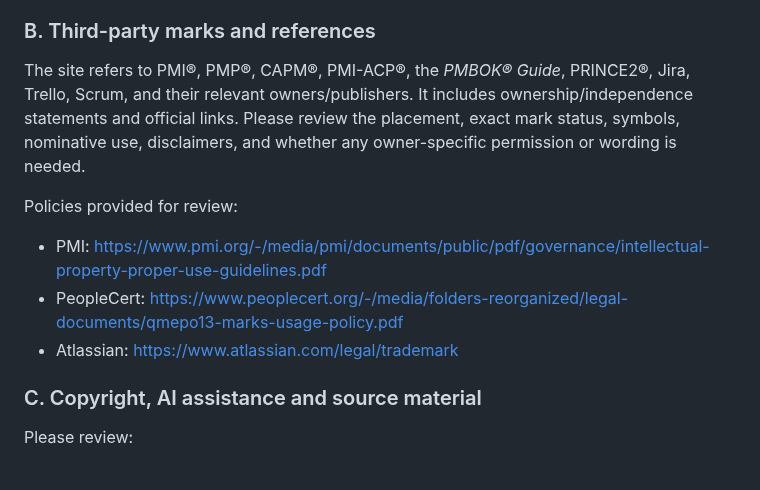
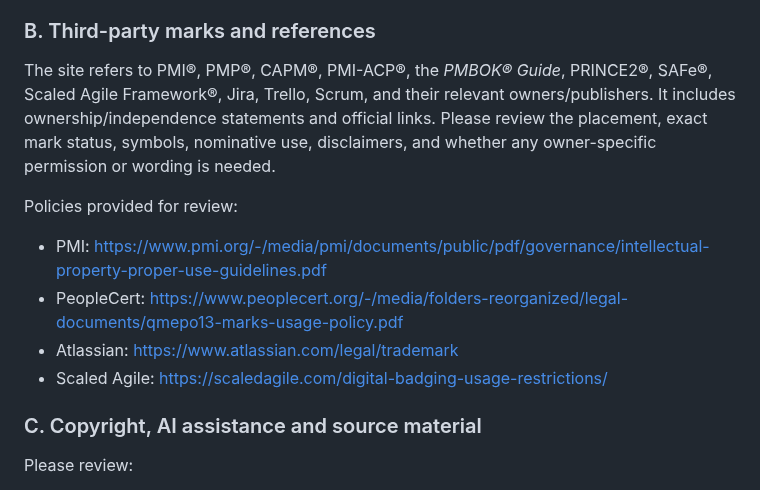
Before and after one commit to Dhananjith1/PM-Academy, a Markdown page: LEGAL_REVIEW_BRIEF.md, the part around the change. GitHub-like rendering.

Commit message:
Expand legal review scope to Scaled Agile marks and courseware

```diff
--- a/LEGAL_REVIEW_BRIEF.md
+++ b/LEGAL_REVIEW_BRIEF.md
@@ -30,12 +30,13 @@ The public-facing title has been changed to a descriptive phrase. The old GitHub
 The official Sri Lankan NIPO database is https://nipo.lk.wipo.net/. WIPO's Global Brand Database FAQ cautions that no result is not proof of availability and recommends national-office searching: https://www.wipo.int/en/web/global-brand-database/faqs_branddb.
 
 ### B. Third-party marks and references
-The site refers to PMI®, PMP®, CAPM®, PMI-ACP®, the *PMBOK® Guide*, PRINCE2®, Jira, Trello, Scrum, and their relevant owners/publishers. It includes ownership/independence statements and official links. Please review the placement, exact mark status, symbols, nominative use, disclaimers, and whether any owner-specific permission or wording is needed.
+The site refers to PMI®, PMP®, CAPM®, PMI-ACP®, the *PMBOK® Guide*, PRINCE2®, SAFe®, Scaled Agile Framework®, Jira, Trello, Scrum, and their relevant owners/publishers. It includes ownership/independence statements and official links. Please review the placement, exact mark status, symbols, nominative use, disclaimers, and whether any owner-specific permission or wording is needed.
 
 Policies provided for review:
 - PMI: https://www.pmi.org/-/media/pmi/documents/public/pdf/governance/intellectual-property-proper-use-guidelines.pdf
 - PeopleCert: https://www.peoplecert.org/-/media/folders-reorganized/legal-documents/qmepo13-marks-usage-policy.pdf
 - Atlassian: https://www.atlassian.com/legal/trademark
+- Scaled Agile: https://scaledagile.com/digital-badging-usage-restrictions/
 
 ### C. Copyright, AI assistance and source material
 Please review:
```
